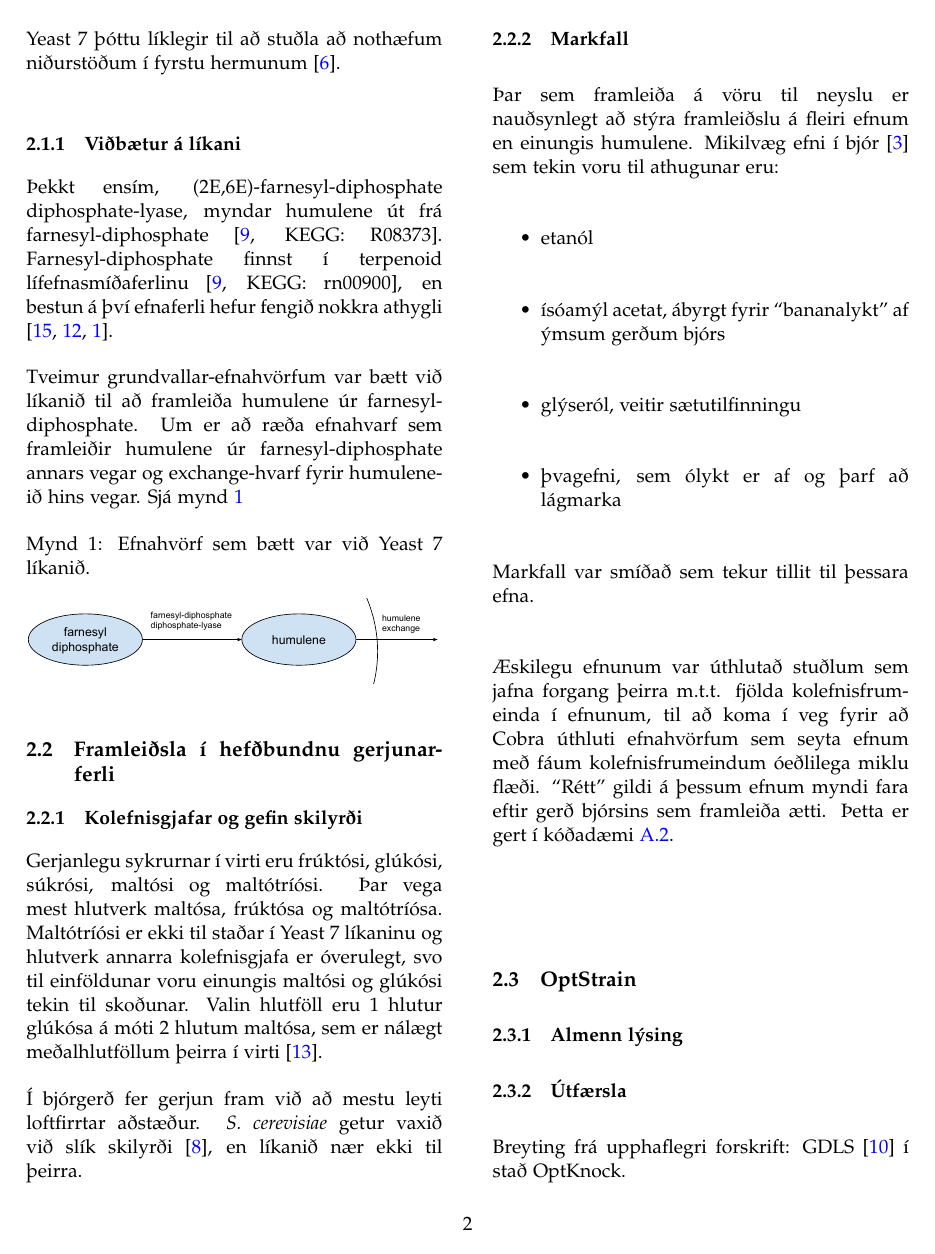
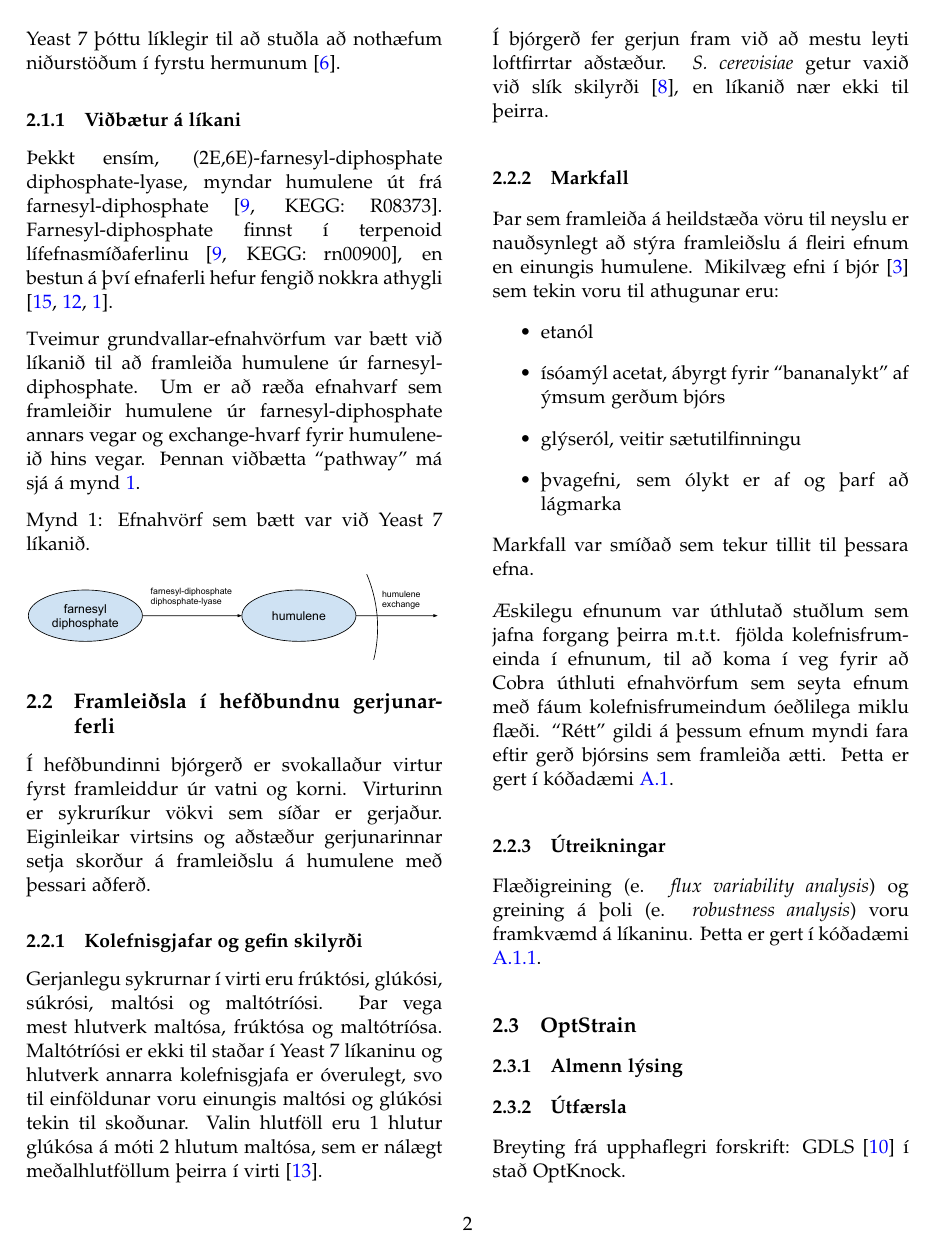
Before and after one commit to Ernir/optstrain, a LaTeX paper (reports/final-report.tex): page 2 of 5. Compiled offline with pdfLaTeX.

Commit message:
Finish 'methods' section relating to traditional brewing

```diff
--- a/reports/final-report.tex
+++ b/reports/final-report.tex
@@ -69,7 +69,7 @@ Notast var við Yeast 7 líkanið\cite{yeastsf} af \emph{Saccharomyces cerevisia
 Þekkt ensím, (2E,6E)-farnesyl-diphosphate diphosphate-lyase, myndar humulene út frá farnesyl-diphosphate \cite[KEGG: R08373]{Kanehisa01012000}. Farnesyl-diphosphate finnst í terpenoid lífefnasmíðaferlinu \cite[KEGG: rn00900]{Kanehisa01012000}, en bestun á því efnaferli hefur fengið nokkra athygli \cite{BIT:BIT21216,misawa2011pathway,asadollahi2008production}.
 
 Tveimur grundvallar-efnahvörfum var bætt við líkanið til að framleiða humulene úr farnesyl-diphosphate.
-Um er að ræða efnahvarf sem framleiðir humulene úr farnesyl-diphosphate annars vegar og exchange-hvarf fyrir humulene-ið hins vegar. Sjá mynd \ref{fig:pathway}
+Um er að ræða efnahvarf sem framleiðir humulene úr farnesyl-diphosphate annars vegar og exchange-hvarf fyrir humulene-ið hins vegar. Þennan viðbætta ``pathway'' má sjá á mynd \ref{fig:pathway}.
 
 \begin{figureonecolumn}
 \caption[Viðbætur við Yeast 7]{Efnahvörf sem bætt var við Yeast 7 líkanið.}
@@ -78,12 +78,13 @@ Um er að ræða efnahvarf sem framleiðir humulene úr farnesyl-diphosphate ann
 \end{figureonecolumn}
 \subsection{Framleiðsla í hefðbundnu gerjunarferli}
 \label{sec:hefdbundid}
+Í hefðbundinni bjórgerð er svokallaður virtur fyrst framleiddur úr vatni og korni. Virturinn er sykruríkur vökvi sem síðar er gerjaður. Eiginleikar virtsins og aðstæður gerjunarinnar setja skorður á framleiðslu á humulene með þessari aðferð.
 \subsubsection{Kolefnisgjafar og gefin skilyrði}
 Gerjanlegu sykrurnar í virti eru frúktósi, glúkósi, súkrósi, maltósi og maltótríósi. Þar vega mest hlutverk maltósa, frúktósa og maltótríósa. Maltótríósi er ekki til staðar í Yeast 7 líkaninu og hlutverk annarra kolefnisgjafa er óverulegt, svo til einföldunar voru einungis maltósi og glúkósi tekin til skoðunar. Valin hlutföll eru 1 hlutur glúkósa á móti 2 hlutum maltósa, sem er nálægt meðalhlutföllum þeirra í virti \cite{otter1967determination}.
 
 Í bjórgerð fer gerjun fram við að mestu leyti loftfirrtar aðstæður. \emph{S. cerevisiae} getur vaxið við slík skilyrði \cite{ishtar2007factors}, en líkanið nær ekki til þeirra.
 \subsubsection{Markfall}
-Þar sem framleiða á vöru til neyslu er nauðsynlegt að stýra framleiðslu á fleiri efnum en einungis humulene. Mikilvæg efni í bjór \cite{dequin2001potential} sem tekin voru til athugunar eru:
+Þar sem framleiða á heildstæða vöru til neyslu er nauðsynlegt að stýra framleiðslu á fleiri efnum en einungis humulene. Mikilvæg efni í bjór \cite{dequin2001potential} sem tekin voru til athugunar eru:
 \begin{itemize}
  \item etanól
  \item ísóamýl acetat, ábyrgt fyrir ``bananalykt'' af ýmsum gerðum bjórs
@@ -93,6 +94,9 @@ Gerjanlegu sykrurnar í virti eru frúktósi, glúkósi, súkrósi, maltósi og
 Markfall var smíðað sem tekur tillit til þessara efna.
 
 Æskilegu efnunum var úthlutað stuðlum sem jafna forgang þeirra m.t.t. fjölda kolefnisfrumeinda í efnunum, til að koma í veg fyrir að Cobra úthluti efnahvörfum sem seyta efnum með fáum kolefnisfrumeindum óeðlilega miklu flæði. ``Rétt'' gildi á þessum efnum myndi fara eftir gerð bjórsins sem framleiða ætti. Þetta er gert í kóðadæmi \ref{code:addTargetMetabolite}.
+
+\subsubsection{Útreikningar}
+Flæðigreining (e. \emph{flux variability analysis}) og greining á þoli (e. \emph{robustness analysis}) voru framkvæmd á líkaninu. Þetta er gert í kóðadæmi \ref{code:enhancedBrewing}.
 
 \subsection{OptStrain}
 
```
Also changed, not shown: reports/final-report.tex (13 more changed lines).
